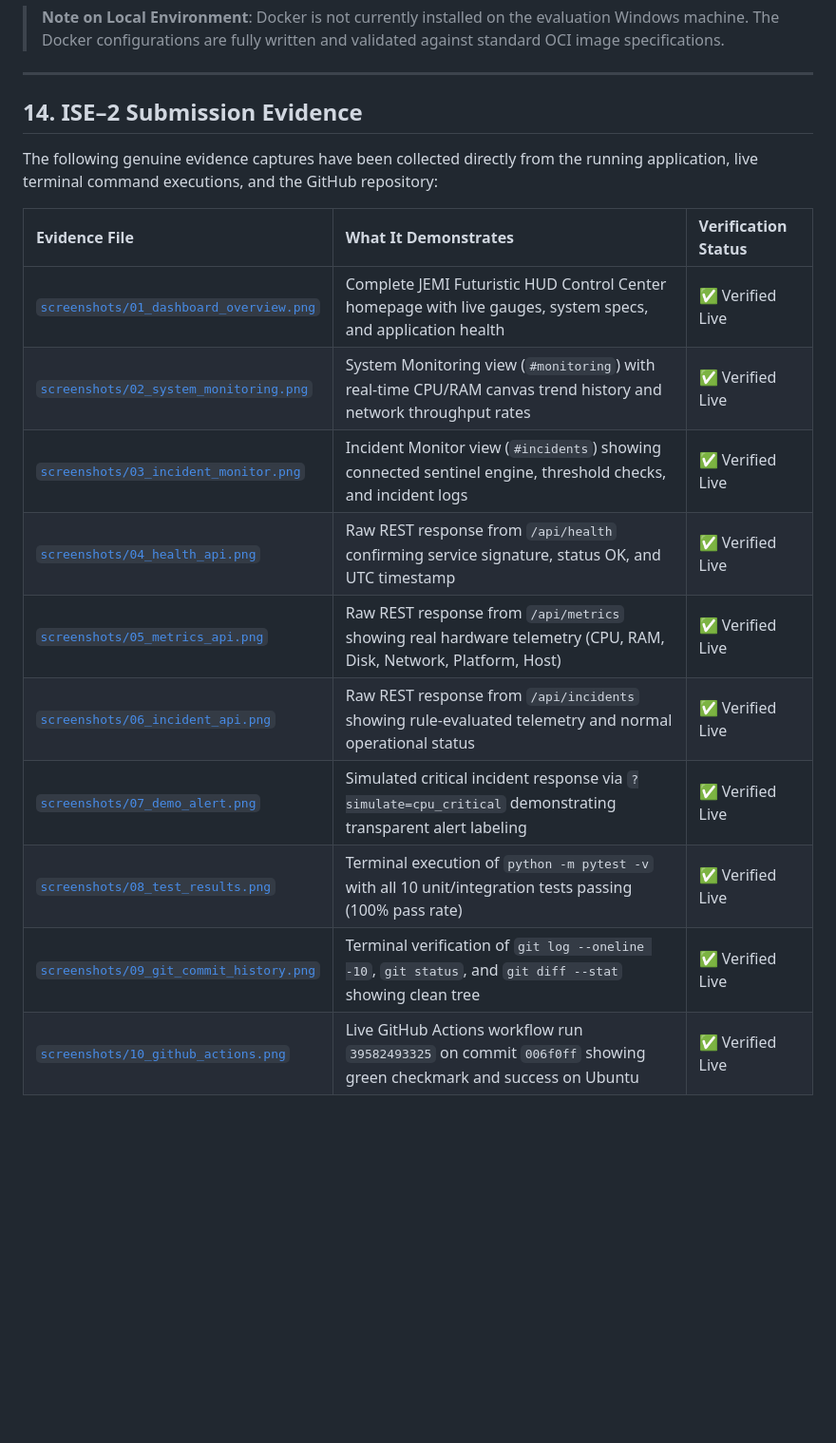
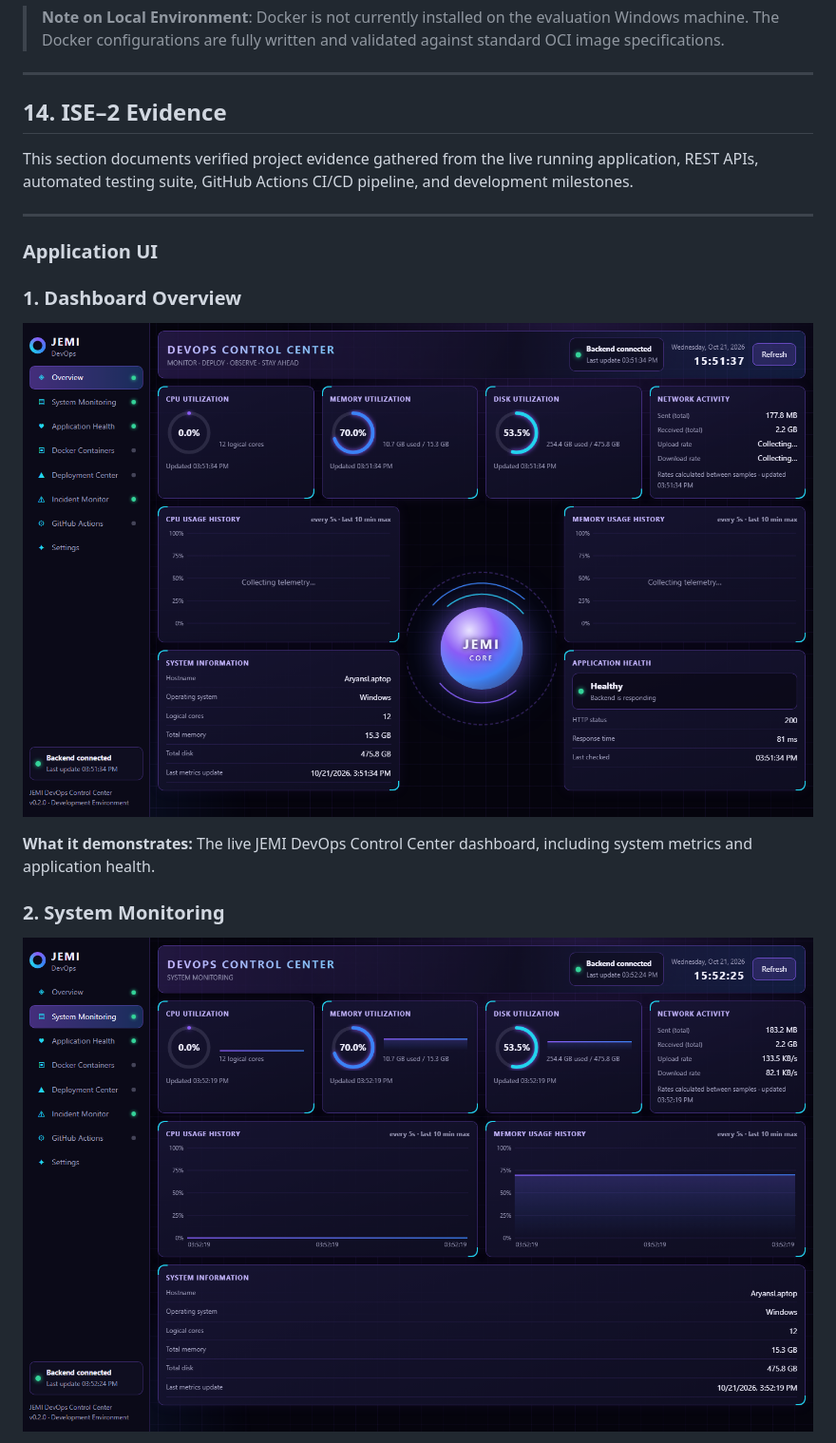
Before and after one commit to IronTechVision/jemi-devops-control-center, a Markdown page: README.md, the part around the change printed below. Shown: that part at 95% size. Rendered like a GitHub page; blank space fills up the shorter version.

```diff
--- a/README.md
+++ b/README.md
@@ -350,19 +350,21 @@ docker-compose down
 
 ---
 
-## 14. ISE–2 Submission Evidence
+## 14. ISE–2 Evidence
 
-The following genuine evidence captures have been collected directly from the running application, live terminal command executions, and the GitHub repository:
+This section documents verified project evidence gathered from the live running application, REST APIs, automated testing suite, GitHub Actions CI/CD pipeline, and development milestones.
 
-| Evidence File | What It Demonstrates | Verification Status |
-| :--- | :--- | :--- |
-| [`screenshots/01_dashboard_overview.png`](screenshots/01_dashboard_overview.png) | Complete JEMI Futuristic HUD Control Center homepage with live gauges, system specs, and application health | ✅ Verified Live |
-| [`screenshots/02_system_monitoring.png`](screenshots/02_system_monitoring.png) | System Monitoring view (`#monitoring`) with real-time CPU/RAM canvas trend history and network throughput rates | ✅ Verified Live |
-| [`screenshots/03_incident_monitor.png`](screenshots/03_incident_monitor.png) | Incident Monitor view (`#incidents`) showing connected sentinel engine, threshold checks, and incident logs | ✅ Verified Live |
-| [`screenshots/04_health_api.png`](screenshots/04_health_api.png) | Raw REST response from `/api/health` confirming service signature, status OK, and UTC timestamp | ✅ Verified Live |
-| [`screenshots/05_metrics_api.png`](screenshots/05_metrics_api.png) | Raw REST response from `/api/metrics` showing real hardware telemetry (CPU, RAM, Disk, Network, Platform, Host) | ✅ Verified Live |
-| [`screenshots/06_incident_api.png`](screenshots/06_incident_api.png) | Raw REST response from `/api/incidents` showing rule-evaluated telemetry and normal operational status | ✅ Verified Live |
-| [`screenshots/07_demo_alert.png`](screenshots/07_demo_alert.png) | Simulated critical incident response via `?simulate=cpu_critical` demonstrating transparent alert labeling | ✅ Verified Live |
-| [`screenshots/08_test_results.png`](screenshots/08_test_results.png) | Terminal execution of `python -m pytest -v` with all 10 unit/integration tests passing (100% pass rate) | ✅ Verified Live |
-| [`screenshots/09_git_commit_history.png`](screenshots/09_git_commit_history.png) | Terminal verification of `git log --oneline -10`, `git status`, and `git diff --stat` showing clean tree | ✅ Verified Live |
-| [`screenshots/10_github_actions.png`](screenshots/10_github_actions.png) | Live GitHub Actions workflow run `39582493325` on commit `006f0ff` showing green checkmark and success on Ubuntu | ✅ Verified Live |
+---
+
+### Application UI
+
+### 1. Dashboard Overview
+
+![Dashboard Overview](screenshots/01_dashboard_overview.png)
+
+**What it demonstrates:** The live JEMI DevOps Control Center dashboard, including system metrics and application health.
+
+### 2. System Monitoring
+
+![System Monitoring](screenshots/02_system_monitoring.png)
+
```
Also changed, not shown: other parts of README.md (+91 -0 lines), screenshots/git_remote_sync_evidence.png (added), screenshots/github_actions_workflow_setup.png (added), screenshots/github_repository_page.png (added), screenshots/initial_git_commit.png (added), screenshots/original_three_unit_tests.png (added).
